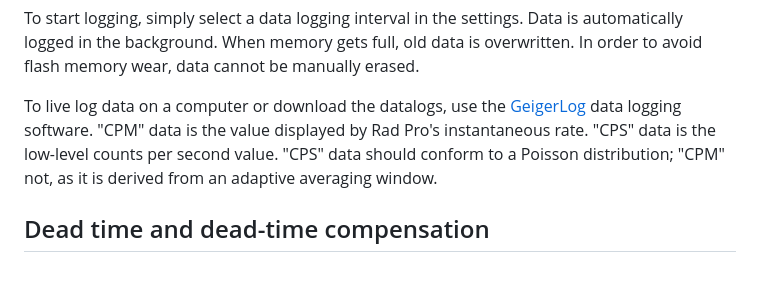
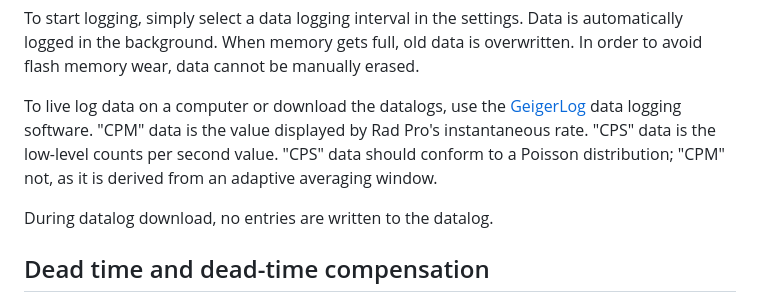
Before and after one commit to Gissio/radpro, a Markdown page: docs/users.md, the part around the change. Drawn GitHub-style; blank space fills up the shorter version.

```diff
--- a/docs/users.md
+++ b/docs/users.md
@@ -82,6 +82,8 @@ Rad Pro lets you log cumulative dose count, from which both rate and dose can be
 To start logging, simply select a data logging interval in the settings. Data is automatically logged in the background. When memory gets full, old data is overwritten. In order to avoid flash memory wear, data cannot be manually erased.
 
 To live log data on a computer or download the datalogs, use the [GeigerLog](https://github.com/Gissio/geigerlog-radpro) data logging software. "CPM" data is the value displayed by Rad Pro's instantaneous rate. "CPS" data is the low-level counts per second value. "CPS" data should conform to a Poisson distribution; "CPM" not, as it is derived from an adaptive averaging window.
+
+During datalog download, no entries are written to the datalog.
 
 ## Dead time and dead-time compensation
 
```
Also changed, not shown: docs/comm.md (+2 -0 lines).
